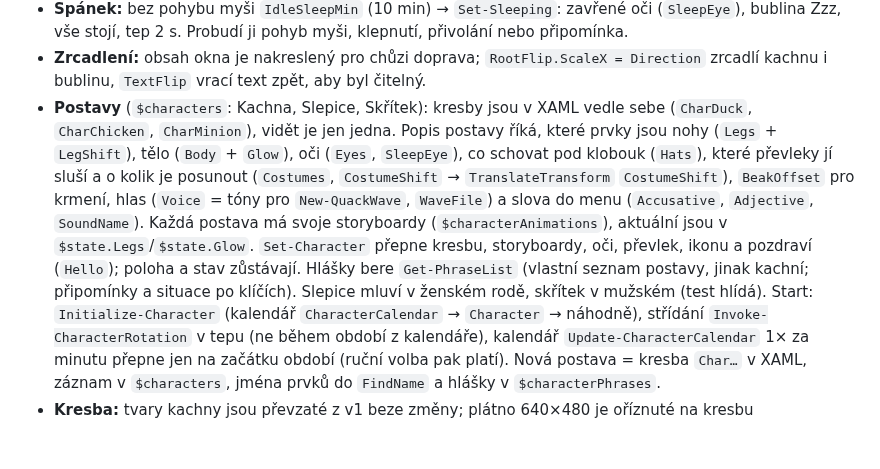
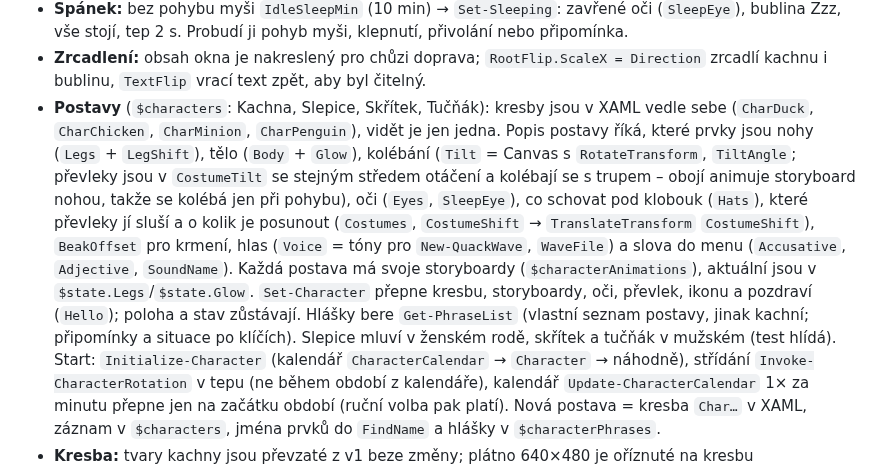
Before and after one commit to vlapri/Kachny, a Markdown page: CLAUDE.md, the part around the change. Drawn GitHub-style; blank space fills up the shorter version.

Commit message:
Kachna v2: tučňák velitel, který se při chůzi kolébá
Nová postava Tučňák (kreslený zepředu, zamračené obočí, mužský rod,
velitelské hlášky, hlas „kvík“). Kolébání: trup (PenguinTilt) i převleky
(CostumeTilt, stejný střed otáčení) se naklánějí o ±4° v rytmu nohou;
animace je součást storyboardu nohou, takže běží jen při pohybu.
Testy: ořez a převleky i s náklonem, hlášky, přepnutí, střídání.

Co-Authored-By: Claude Opus 5.5 <noreply@anthropic.com>
Claude-Session: https://claude.ai/code/session_017cmzPJ1wqxm4tdFBENccHx

```diff
--- a/CLAUDE.md
+++ b/CLAUDE.md
@@ -95,14 +95,17 @@ Pořadí sekcí: kontrola prostředí → `$config` → hlášky (+ `$characterP
   Probudí ji pohyb myši, klepnutí, přivolání nebo připomínka.
 - **Zrcadlení:** obsah okna je nakreslený pro chůzi doprava; `RootFlip.ScaleX = Direction` zrcadlí kachnu i bublinu,
   `TextFlip` vrací text zpět, aby byl čitelný.
-- **Postavy** (`$characters`: Kachna, Slepice, Skřítek): kresby jsou v XAML vedle sebe (`CharDuck`, `CharChicken`, `CharMinion`),
-  vidět je jen jedna. Popis postavy říká, které prvky jsou nohy (`Legs` + `LegShift`), tělo (`Body` + `Glow`), oči (`Eyes`,
+- **Postavy** (`$characters`: Kachna, Slepice, Skřítek, Tučňák): kresby jsou v XAML vedle sebe (`CharDuck`, `CharChicken`,
+  `CharMinion`, `CharPenguin`),
+  vidět je jen jedna. Popis postavy říká, které prvky jsou nohy (`Legs` + `LegShift`), tělo (`Body` + `Glow`), kolébání
+  (`Tilt` = Canvas s `RotateTransform`, `TiltAngle`; převleky jsou v `CostumeTilt` se stejným středem otáčení a kolébají se
+  s trupem – obojí animuje storyboard nohou, takže se kolébá jen při pohybu), oči (`Eyes`,
   `SleepEye`), co schovat pod klobouk (`Hats`), které převleky jí sluší a o kolik je posunout (`Costumes`, `CostumeShift` →
   `TranslateTransform` `CostumeShift`), `BeakOffset` pro krmení, hlas (`Voice` = tóny pro `New-QuackWave`, `WaveFile`) a slova
   do menu (`Accusative`, `Adjective`, `SoundName`). Každá postava má svoje storyboardy (`$characterAnimations`), aktuální jsou
   v `$state.Legs`/`$state.Glow`. `Set-Character` přepne kresbu, storyboardy, oči, převlek, ikonu a pozdraví (`Hello`); poloha
   a stav zůstávají. Hlášky bere `Get-PhraseList` (vlastní seznam postavy, jinak kachní; připomínky a situace po klíčích).
-  Slepice mluví v ženském rodě, skřítek v mužském (test hlídá). Start: `Initialize-Character` (kalendář
+  Slepice mluví v ženském rodě, skřítek a tučňák v mužském (test hlídá). Start: `Initialize-Character` (kalendář
   `CharacterCalendar` → `Character` → náhodně), střídání `Invoke-CharacterRotation` v tepu (ne během období z kalendáře),
   kalendář `Update-CharacterCalendar` 1× za minutu přepne jen na začátku období (ruční volba pak platí).
   Nová postava = kresba `Char…` v XAML, záznam v `$characters`, jména prvků do `FindName` a hlášky v `$characterPhrases`.
```
Also changed, not shown: README.md (+3 -3 lines), postavy.png, 2 other files.
